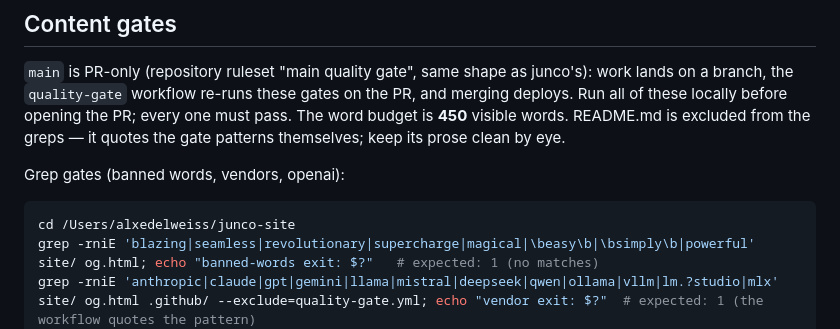
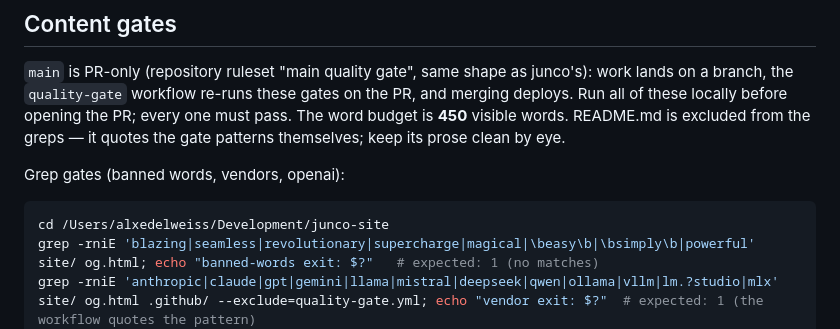
Before and after one commit to ironforgesoftware/junco-site, a Markdown page: README.md, the part around the change. Rendered like a GitHub page.

Commit message:
docs: fix stale pre-move repo path in the content-gates snippet

````diff
--- a/README.md
+++ b/README.md
@@ -55,7 +55,7 @@ clean by eye.
 Grep gates (banned words, vendors, openai):
 
 ```bash
-cd /Users/alxedelweiss/junco-site
+cd /Users/alxedelweiss/Development/junco-site
 grep -rniE 'blazing|seamless|revolutionary|supercharge|magical|\beasy\b|\bsimply\b|powerful' site/ og.html; echo "banned-words exit: $?"   # expected: 1 (no matches)
 grep -rniE 'anthropic|claude|gpt|gemini|llama|mistral|deepseek|qwen|ollama|vllm|lm.?studio|mlx' site/ og.html .github/ --exclude=quality-gate.yml; echo "vendor exit: $?"  # expected: 1 (the workflow quotes the pattern)
 grep -rni 'openai' site/ og.html | grep -viE 'openai-(compatible|completions)'; echo "openai exit: $?"  # expected: 1 ("openai-completions" is junco's factual model.api value)
````
